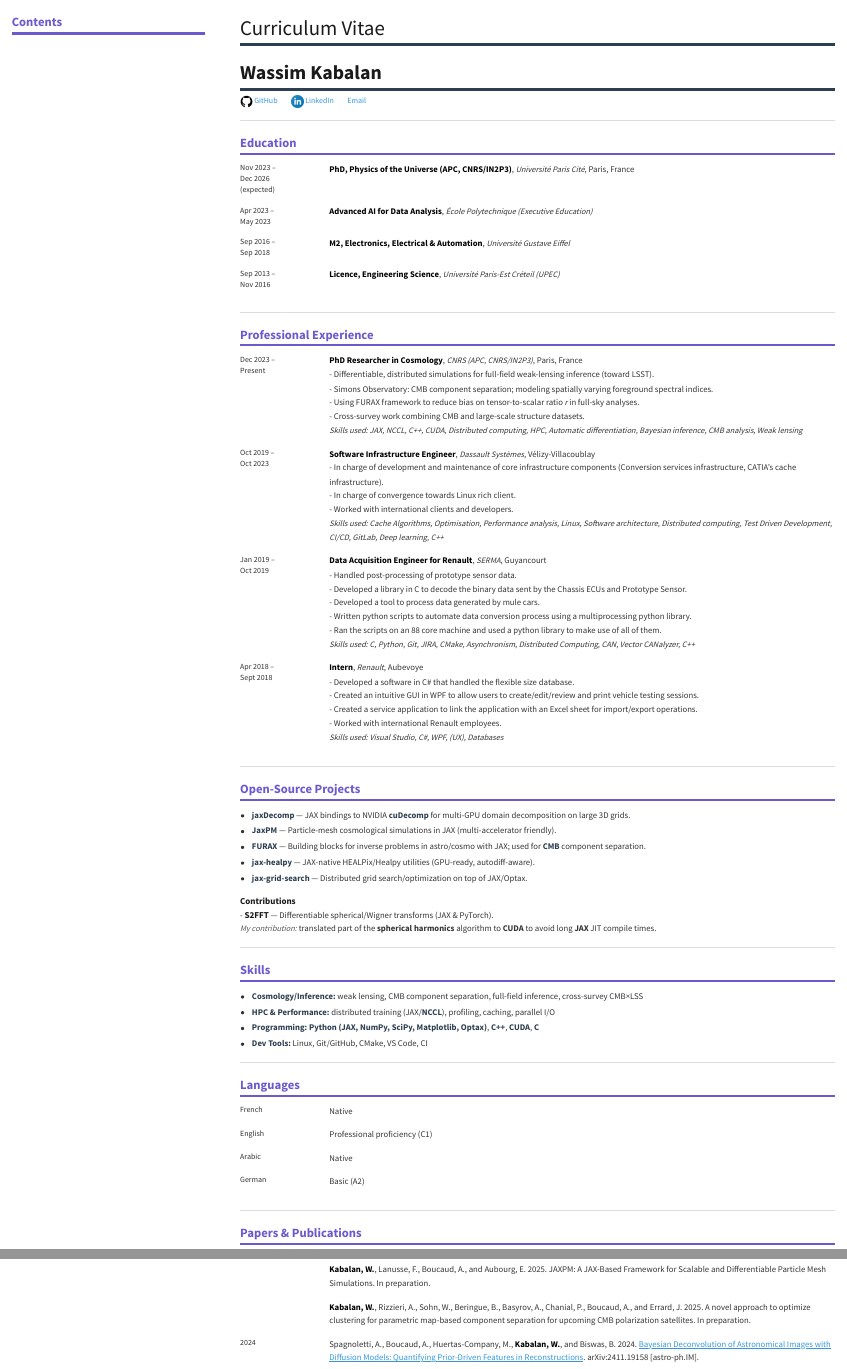
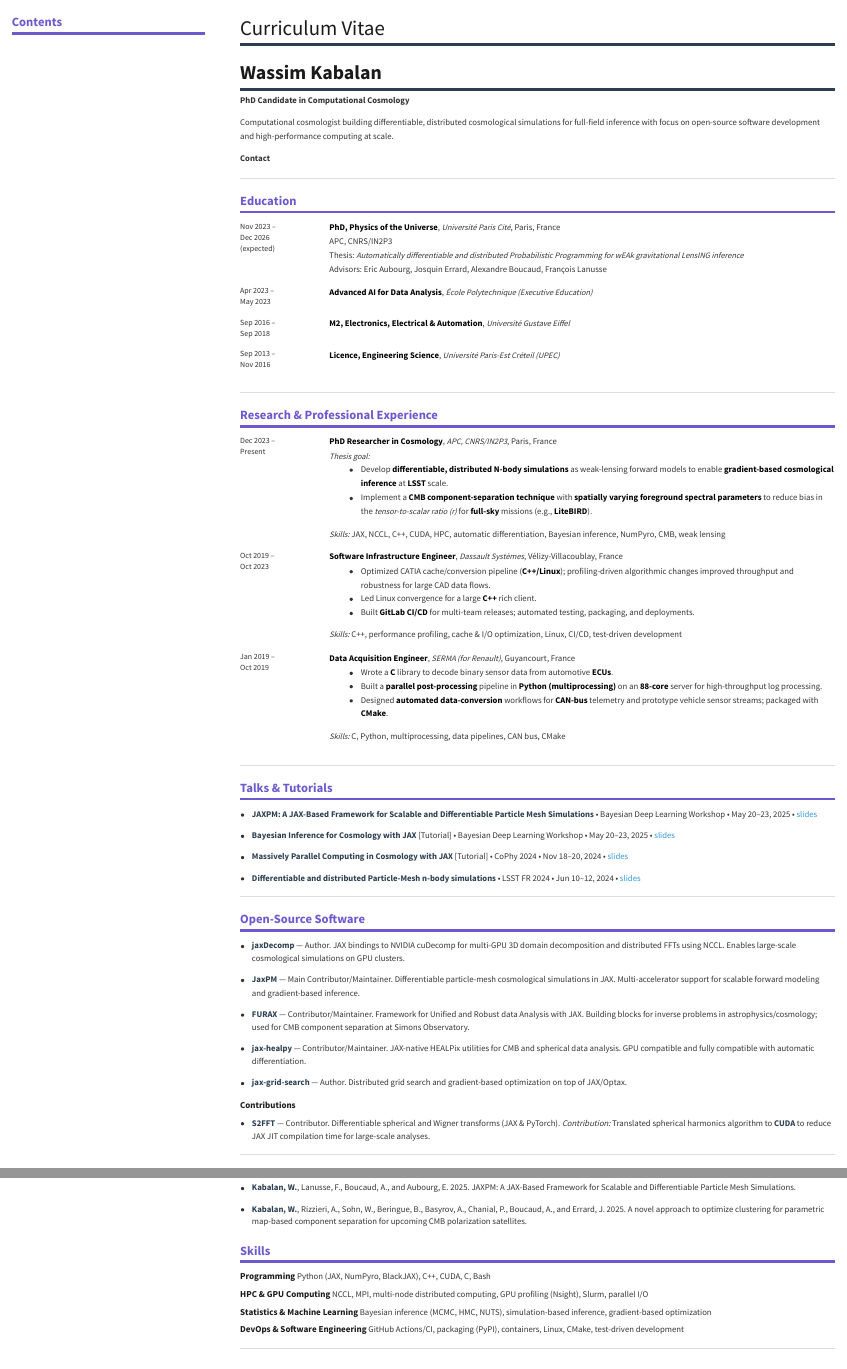
Before and after one commit to ASKabalan/askabalan.github.io, a Quarto document (cv/index.qmd): the page in a window 1100 px wide, from its top, and a second part further down, joined at a grey line. Rendered offline with R 4.5, knitr and Pandoc in place of Quarto, with nearby package versions; menus at the side of the page are left out; badge pictures from the web are left out.

Commit message:
update CV

```diff
--- a/cv/index.qmd
+++ b/cv/index.qmd
@@ -13,6 +13,8 @@ format:
 
 # Wassim Kabalan
 
-- [![](../assets/github.png){width="16"} GitHub](https://github.com/ASKabalan/)
-- [![](../assets/linkedin.jpeg){width="16"} LinkedIn](https://www.linkedin.com/in/wassimkabalan/)
-- [Email](mailto:wassim@apc.in2p3.fr)
+**PhD Candidate in Computational Cosmology**
+
+Computational cosmologist building differentiable, distributed cosmological simulations for full-field inference with focus on open-source software development and high-performance computing at scale.
+
+**Contact**
@@ -24,7 +30,12 @@ format:
 <table class="cv-experience">
 <tr>
 <td class="cv-date">Nov 2023 –<br>Dec 2026<br>(expected)</td>
-<td class="cv-content">**PhD, Physics of the Universe (APC, CNRS/IN2P3)**, *Université Paris Cité*, Paris, France</td>
+<td class="cv-content">
+**PhD, Physics of the Universe**, *Université Paris Cité*, Paris, France<br>
+APC, CNRS/IN2P3<br>
+Thesis: *Automatically differentiable and distributed Probabilistic Programming for wEAk gravitational LensING inference*<br>
+Advisors: Eric Aubourg, Josquin Errard, Alexandre Boucaud, François Lanusse
+</td>
 </tr>
 
 <tr>
@@ -45,71 +56,81 @@ format:
 
 ---
 
-## Professional Experience
+## Research & Professional Experience
 
 <table class="cv-experience">
 <tr>
-<td class="cv-date">Dec 2023 –<br>Present</td>
-<td class="cv-content">
-**PhD Researcher in Cosmology**, *CNRS (APC, CNRS/IN2P3)*, Paris, France<br>
- - Differentiable, distributed simulations for full-field weak-lensing inference (toward LSST).<br>
- - Simons Observatory: CMB component separation; modeling spatially varying foreground spectral indices.<br>
- - Using FURAX framework to reduce bias on tensor-to-scalar ratio *r* in full-sky analyses.<br>
- - Cross-survey work combining CMB and large-scale structure datasets.<br>
-*Skills used: JAX, NCCL, C++, CUDA, Distributed computing, HPC, Automatic differentiation, Bayesian inference, CMB analysis, Weak lensing*
-</td>
+  <td class="cv-date">Dec 2023 –<br>Present</td>
+  <td class="cv-content">
+    <strong>PhD Researcher in Cosmology</strong>, <em>APC, CNRS/IN2P3</em>, Paris, France<br>
+    <em>Thesis goal:</em>
+    <ul>
+      <li>Develop <strong>differentiable, distributed N-body simulations</strong> as weak-lensing forward models to enable <strong>gradient-based cosmological inference</strong> at <strong>LSST</strong> scale.</li>
+      <li>Implement a <strong>CMB component-separation technique</strong> with <strong>spatially varying foreground spectral parameters</strong> to reduce bias in the <em>tensor-to-scalar ratio (r)</em> for <strong>full-sky</strong> missions (e.g., <strong>LiteBIRD</strong>).</li>
+    </ul>
+    <em>Skills:</em> JAX, NCCL, C++, CUDA, HPC, automatic differentiation, Bayesian inference, NumPyro, CMB, weak lensing
+  </td>
 </tr>
 
+
 <tr>
-<td class="cv-date">Oct 2019 –<br>Oct 2023</td>
-<td class="cv-content">
-**Software Infrastructure Engineer**, *Dassault Systèmes*, Vélizy-Villacoublay<br>
- - In charge of development and maintenance of core infrastructure components (Conversion services infrastructure, CATIA's cache infrastructure).<br>
- - In charge of convergence towards Linux rich client.<br>
- - Worked with international clients and developers.<br>
-*Skills used: Cache Algorithms, Optimisation, Performance analysis, Linux, Software architecture, Distributed computing, Test Driven Development, CI/CD, GitLab, Deep learning, C++*
-</td>
+  <td class="cv-date">Oct 2019 –<br>Oct 2023</td>
+  <td class="cv-content">
+    <strong>Software Infrastructure Engineer</strong>, <em>Dassault Systèmes</em>, Vélizy-Villacoublay, France<br>
+    <ul>
+      <li>Optimized CATIA cache/conversion pipeline (<strong>C++/Linux</strong>); profiling-driven algorithmic changes improved throughput and robustness for large CAD data flows.</li>
+      <li>Led Linux convergence for a large <strong>C++</strong> rich client.</li>
+      <li>Built <strong>GitLab CI/CD</strong> for multi-team releases; automated testing, packaging, and deployments.</li>
+    </ul>
+    <em>Skills:</em> C++, performance profiling, cache &amp; I/O optimization, Linux, CI/CD, test-driven development
+  </td>
 </tr>
 
+
+
 <tr>
-<td class="cv-date">Jan 2019 –<br>Oct 2019</td>
-<td class="cv-content">
-**Data Acquisition Engineer for Renault**, *SERMA*, Guyancourt<br>
- - Handled post-processing of prototype sensor data.<br>
- - Developed a library in C to decode the binary data sent by the Chassis ECUs and Prototype Sensor.<br>
- - Developed a tool to process data generated by mule cars.<br>
- - Written python scripts to automate data conversion process using a multiprocessing python library.<br>
- - Ran the scripts on an 88 core machine and used a python library to make use of all of them.<br>
-*Skills used: C, Python, Git, JIRA, CMake, Asynchronism, Distributed Computing, CAN, Vector CANalyzer, C++*
-</td>
+  <td class="cv-date">Jan 2019 –<br>Oct 2019</td>
+  <td class="cv-content">
+    <strong>Data Acquisition Engineer</strong>, <em>SERMA (for Renault)</em>, Guyancourt, France<br>
+    <ul>
+      <li>Wrote a <strong>C</strong> library to decode binary sensor data from automotive <strong>ECUs</strong>.</li>
+      <li>Built a <strong>parallel post-processing</strong> pipeline in <strong>Python (multiprocessing)</strong> on an <strong>88-core</strong> server for high-throughput log processing.</li>
+      <li>Designed <strong>automated data-conversion</strong> workflows for <strong>CAN-bus</strong> telemetry and prototype vehicle sensor streams; packaged with <strong>CMake</strong>.</li>
+    </ul>
+    <em>Skills:</em> C, Python, multiprocessing, data pipelines, CAN bus, CMake
+  </td>
 </tr>
 
-<tr>
-<td class="cv-date">Apr 2018 –<br>Sept 2018</td>
-<td class="cv-content">
-**Intern**, *Renault*, Aubevoye<br>
- - Developed a software in C# that handled the flexible size database.<br>
- - Created an intuitive GUI in WPF to allow users to create/edit/review and print vehicle testing sessions.<br>
- - Created a service application to link the application with an Excel sheet for import/export operations.<br>
- - Worked with international Renault employees.<br>
-*Skills used: Visual Studio, C#, WPF, (UX), Databases*
-</td>
-</tr>
 </table>
 
 ---
 
-## Open-Source Projects
+## Talks & Tutorials
 
-- [**jaxDecomp**](https://github.com/DifferentiableUniverseInitiative/jaxDecomp) — JAX bindings to NVIDIA **cuDecomp** for multi-GPU domain decomposition on large 3D grids.
-- [**JaxPM**](https://github.com/DifferentiableUniverseInitiative/JaxPM) — Particle-mesh cosmological simulations in JAX (multi-accelerator friendly).
-- [**FURAX**](https://github.com/CMBSciPol/furax) — Building blocks for inverse problems in astro/cosmo with JAX; used for **CMB** component separation.
-- [**jax-healpy**](https://github.com/CMBSciPol/jax-healpy) — JAX-native HEALPix/Healpy utilities (GPU-ready, autodiff-aware).
-- [**jax-grid-search**](https://github.com/ASKabalan/jax-grid-search) — Distributed grid search/optimization on top of JAX/Optax.
+- **JAXPM: A JAX-Based Framework for Scalable and Differentiable Particle Mesh Simulations** • Bayesian Deep Learning Workshop • May 20–23, 2025 • [slides](https://askabalan.github.io/slides/2025_05_BDL/index.html#/title-slide)
 
-**Contributions**
-- [**S2FFT**](https://github.com/astro-informatics/s2fft) — Differentiable spherical/Wigner transforms (JAX & PyTorch).
-  *My contribution:* translated part of the **spherical harmonics** algorithm to **CUDA** to avoid long **JAX** JIT compile times.
+- **Bayesian Inference for Cosmology with JAX** [Tutorial] • Bayesian Deep Learning Workshop • May 20–23, 2025 • [slides](https://askabalan.github.io/slides/2025_05_BDL_School/index.html#/title-slide)
+
+- **Massively Parallel Computing in Cosmology with JAX** [Tutorial] • CoPhy 2024 • Nov 18–20, 2024 • [slides](https://askabalan.github.io/slides/2024_11_CoPhy/index.html#/title-slide)
+
+- **Differentiable and distributed Particle-Mesh n-body simulations** • LSST FR 2024 • Jun 10–12, 2024 • [slides](https://askabalan.github.io/slides/2024_06_LSST_FR/index.html#/title-slide)
 
 ---
 
+
+## Open-Source Software
+
+- [**jaxDecomp**](https://github.com/DifferentiableUniverseInitiative/jaxDecomp) — Author. JAX bindings to NVIDIA cuDecomp for multi-GPU 3D domain decomposition and distributed FFTs using NCCL. Enables large-scale cosmological simulations on GPU clusters.
+
+- [**JaxPM**](https://github.com/DifferentiableUniverseInitiative/JaxPM) — Main Contributor/Maintainer. Differentiable particle-mesh cosmological simulations in JAX. Multi-accelerator support for scalable forward modeling and gradient-based inference.
+
+- [**FURAX**](https://github.com/CMBSciPol/furax) — Contributor/Maintainer. Framework for Unified and Robust data Analysis with JAX. Building blocks for inverse problems in astrophysics/cosmology; used for CMB component separation at Simons Observatory.
+
+- [**jax-healpy**](https://github.com/CMBSciPol/jax-healpy) — Contributor/Maintainer. JAX-native HEALPix utilities for CMB and spherical data analysis. GPU compatible and fully compatible with automatic differentiation.
+
+- [**jax-grid-search**](https://github.com/ASKabalan/jax-grid-search) — Author. Distributed grid search and gradient-based optimization on top of JAX/Optax.
+
+**Contributions**
+
+- [**S2FFT**](https://github.com/astro-informatics/s2fft) — Contributor. Differentiable spherical and Wigner transforms (JAX & PyTorch).
+  *Contribution:* Translated spherical harmonics algorithm to **CUDA** to reduce JAX JIT compilation time for large-scale analyses.
@@ -116,16 +156,25 @@ format:
+- **Kabalan, W.**, Lanusse, F., Boucaud, A., and Aubourg, E. 2025. JAXPM: A JAX-Based Framework for Scalable and Differentiable Particle Mesh Simulations.
+
+- **Kabalan, W.**, Rizzieri, A., Sohn, W., Beringue, B., Basyrov, A., Chanial, P., Boucaud, A., and Errard, J. 2025. A novel approach to optimize clustering for parametric map-based component separation for upcoming CMB polarization satellites.
+
+
+
+
 ## Skills
 
-- **Cosmology/Inference:** weak lensing, CMB component separation, full-field inference, cross-survey CMB×LSS
-- **HPC & Performance:** distributed training (JAX/**NCCL**), profiling, caching, parallel I/O
-- **Programming:** **Python (JAX, NumPy, SciPy, Matplotlib, Optax)**, **C++**, **CUDA**, **C**
-- **Dev Tools:** Linux, Git/GitHub, CMake, VS Code, CI
+**Programming**
+Python (JAX, NumPyro, BlackJAX), C++, CUDA, C, Bash
+
+**HPC & GPU Computing**
+NCCL, MPI, multi-node distributed computing, GPU profiling (Nsight), Slurm, parallel I/O
+
+**Statistics & Machine Learning**
+Bayesian inference (MCMC, HMC, NUTS), simulation-based inference, gradient-based optimization
+
+**DevOps & Software Engineering**
+GitHub Actions/CI, packaging (PyPI), containers, Linux, CMake, test-driven development
 
 ---
 
 ## Languages
 
-<table class="cv-experience">
-<tr>
-<td class="cv-date">French</td>
-<td class="cv-content">Native</td>
-</tr>
@@ -132,15 +193 @@ format:
 
-<tr>
-<td class="cv-date">English</td>
-<td class="cv-content">Professional proficiency (C1)</td>
-</tr>
-
-<tr>
-<td class="cv-date">Arabic</td>
-<td class="cv-content">Native</td>
-</tr>
-
-<tr>
-<td class="cv-date">German</td>
-<td class="cv-content">Basic (A2)</td>
-</tr>
@@ -151,4 +214,0 @@ format:
-## Papers & Publications
-
-<table class="cv-experience">
-<tr>
@@ -158,27 +214,0 @@ format:
-</td>
-</tr>
-
-<tr>
-<td class="cv-date"></td>
-<td class="cv-content">
-**Kabalan, W.**, Lanusse, F., Boucaud, A., and Aubourg, E. 2025. JAXPM: A JAX-Based Framework for Scalable and Differentiable Particle Mesh Simulations. In preparation.
-</td>
-</tr>
-
-<tr>
-<td class="cv-date"></td>
-<td class="cv-content">
-**Kabalan, W.**, Rizzieri, A., Sohn, W., Beringue, B., Basyrov, A., Chanial, P., Boucaud, A., and Errard, J. 2025. A novel approach to optimize clustering for parametric map-based component separation for upcoming CMB polarization satellites. In preparation.
-</td>
-</tr>
-
-<tr>
-<td class="cv-date">2024</td>
-<td class="cv-content">
-Spagnoletti, A., Boucaud, A., Huertas-Company, M., **Kabalan, W.**, and Biswas, B. 2024. [Bayesian Deconvolution of Astronomical Images with Diffusion Models: Quantifying Prior-Driven Features in Reconstructions](https://arxiv.org/abs/2411.19158). arXiv:2411.19158 [astro-ph.IM].
-</td>
-</tr>
-
-<tr>
-<td class="cv-date"></td>
-<td class="cv-content">
```
Also changed, not shown: cv/index.qmd (61 more changed lines).
